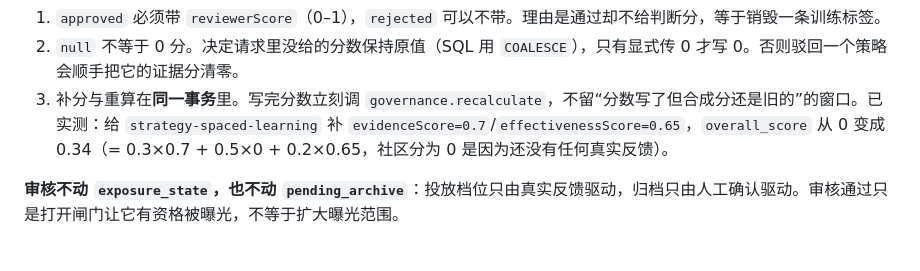
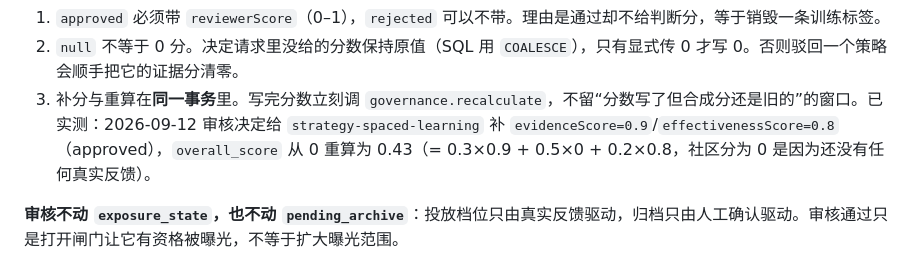
Before and after one commit to wokao662/rag-, a Markdown page: docs/architecture.md, the part around the change. GitHub-like rendering.

Commit message:
docs: 清理 spaced-learning 补分的过时示例值（0.7/0.65 改为落库值 0.9/0.8） (#30)

```diff
--- a/docs/architecture.md
+++ b/docs/architecture.md
@@ -260,7 +260,7 @@ Embedding 模型只负责把文本转换为向量。未来的用户画像模型
 
 1. `approved` 必须带 `reviewerScore`（0–1），`rejected` 可以不带。理由是通过却不给判断分，等于销毁一条训练标签。
 2. `null` 不等于 0 分。决定请求里没给的分数保持原值（SQL 用 `COALESCE`），只有显式传 0 才写 0。否则驳回一个策略会顺手把它的证据分清零。
-3. 补分与重算在**同一事务**里。写完分数立刻调 `governance.recalculate`，不留“分数写了但合成分还是旧的”的窗口。已实测：给 `strategy-spaced-learning` 补 `evidenceScore=0.7`/`effectivenessScore=0.65`，`overall_score` 从 0 变成 0.34（= 0.3×0.7 + 0.5×0 + 0.2×0.65，社区分为 0 是因为还没有任何真实反馈）。
+3. 补分与重算在**同一事务**里。写完分数立刻调 `governance.recalculate`，不留“分数写了但合成分还是旧的”的窗口。已实测：2026-09-12 审核决定给 `strategy-spaced-learning` 补 `evidenceScore=0.9`/`effectivenessScore=0.8`（approved），`overall_score` 从 0 重算为 0.43（= 0.3×0.9 + 0.5×0 + 0.2×0.8，社区分为 0 是因为还没有任何真实反馈）。
 
 **审核不动 `exposure_state`，也不动 `pending_archive`**：投放档位只由真实反馈驱动，归档只由人工确认驱动。审核通过只是打开闸门让它有资格被曝光，不等于扩大曝光范围。
 
```
